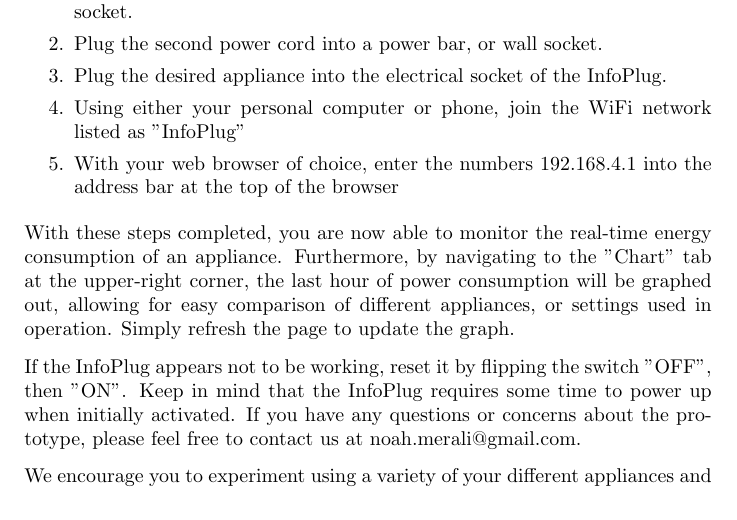
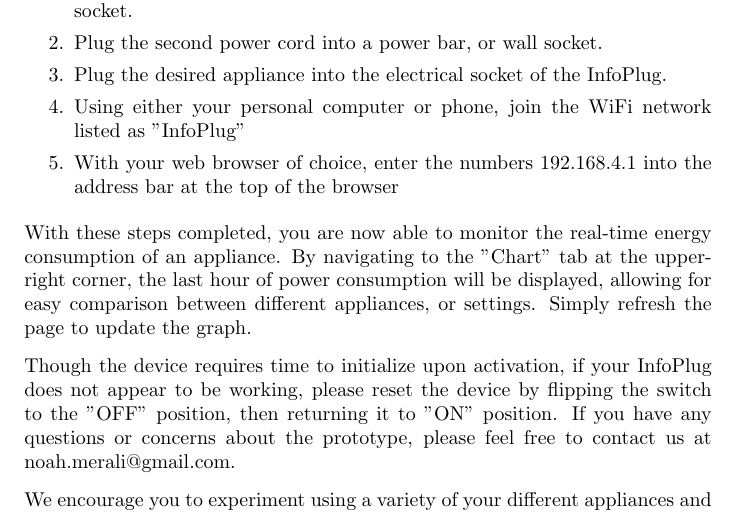
Before and after one commit to camranhansen/infoplug, a LaTeX letter (how_to_use.tex): part of page 1 of 2, cut so that both start at the same text. Compiled offline with pdfLaTeX.

Commit message:
forgot to commit how_to_use final

```diff
--- a/how_to_use.tex
+++ b/how_to_use.tex
@@ -20,9 +20,10 @@
 		 	\item With your web browser of choice, enter the numbers 192.168.4.1 into the address bar at the top of the browser
 		 \end{enumerate}
 
-		With these steps completed, you are now able to monitor the real-time energy consumption of an appliance. Furthermore, by navigating to the "Chart" tab at the upper-right corner, the last hour of power consumption will be graphed out, allowing for easy comparison of different appliances, or settings used in operation. Simply refresh the page to update the graph.
+		With these steps completed, you are now able to monitor the real-time energy consumption of an appliance. By navigating to the "Chart" tab at the upper-right corner, the last hour of power consumption will be displayed, allowing for easy comparison between different appliances, or settings. Simply refresh the page to update the graph.
 
-		If the InfoPlug appears not to be working, reset it by flipping the switch "OFF", then "ON". Keep in mind that the InfoPlug requires some time to power up when initially activated. If you have any questions or concerns about the prototype, please feel free to contact us at noah.merali@gmail.com.
+
+		Though the device requires time to initialize upon activation, if your InfoPlug does not appear to be working, please reset the device by flipping the switch to the ”OFF” position, then returning it to ”ON” position. If you have any questions or concerns about the prototype, please feel free to contact us at noah.merali@gmail.com.
 
 		We encourage you to experiment using a variety of your different appliances and the InfoPlug. The knowledge gained from the results may shock you!
 
```
Also changed, not shown: how_to_use.pdf (deleted), how_to_use_final.pdf (added), 2 other files.
